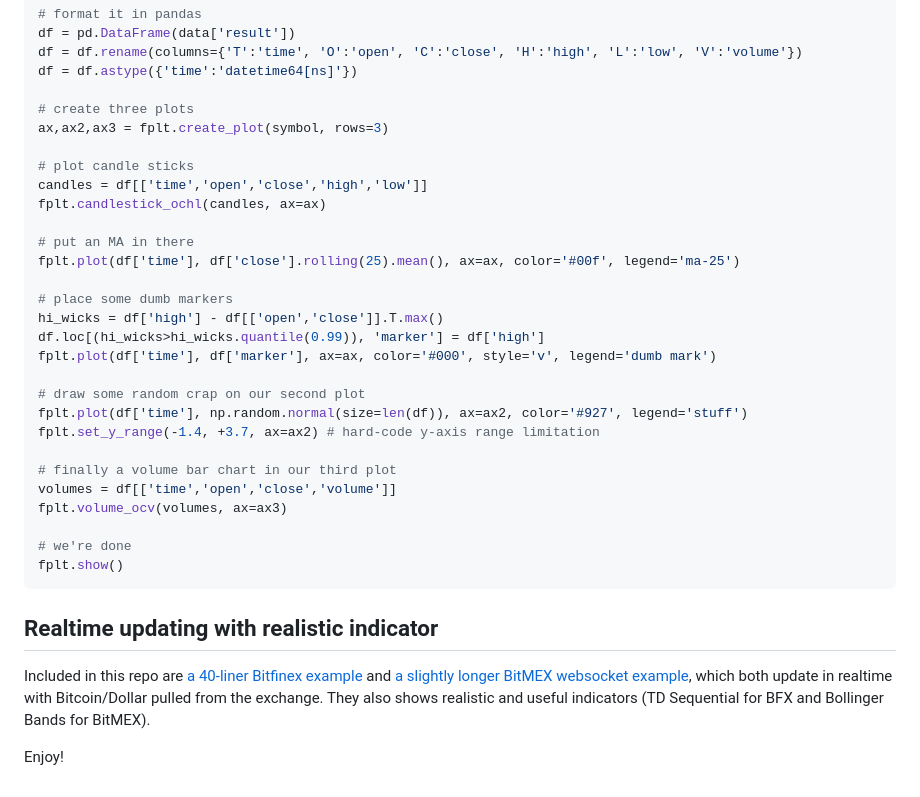
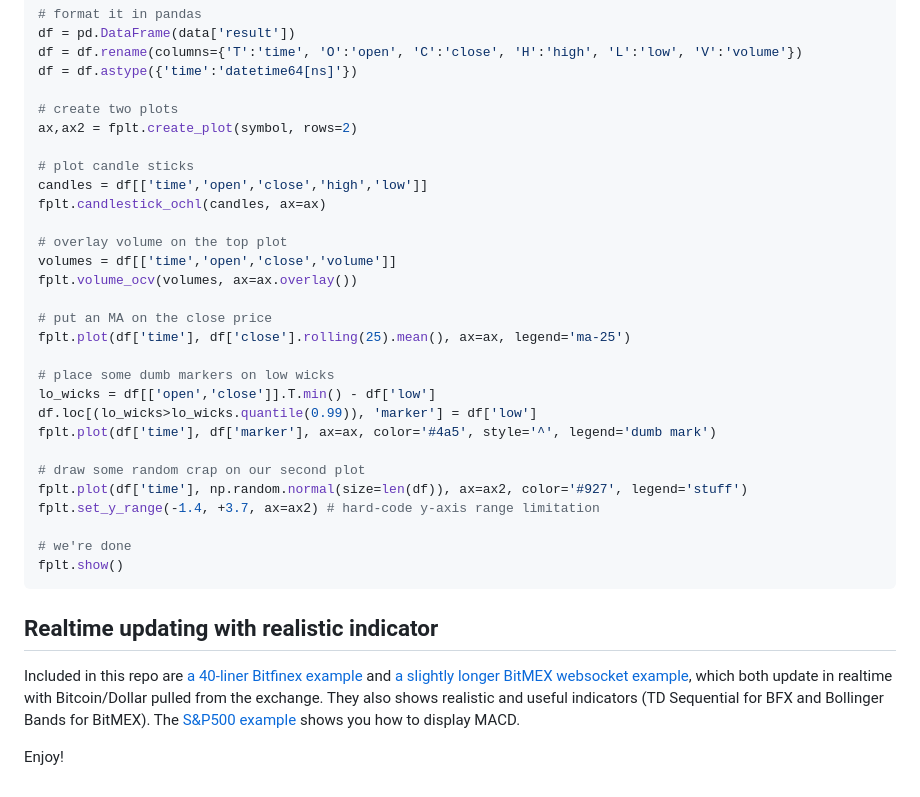
Before and after one commit to highfestiva/finplot, a Markdown page: README.md, the part around one of its changes. Drawn GitHub-style.

```diff
--- a/README.md
+++ b/README.md
@@ -42,28 +77,28 @@ df = pd.DataFrame(data['result'])
 df = df.rename(columns={'T':'time', 'O':'open', 'C':'close', 'H':'high', 'L':'low', 'V':'volume'})
 df = df.astype({'time':'datetime64[ns]'})
 
-# create three plots
-ax,ax2,ax3 = fplt.create_plot(symbol, rows=3)
+# create two plots
+ax,ax2 = fplt.create_plot(symbol, rows=2)
 
 # plot candle sticks
 candles = df[['time','open','close','high','low']]
 fplt.candlestick_ochl(candles, ax=ax)
 
-# put an MA in there
-fplt.plot(df['time'], df['close'].rolling(25).mean(), ax=ax, color='#00f', legend='ma-25')
+# overlay volume on the top plot
+volumes = df[['time','open','close','volume']]
+fplt.volume_ocv(volumes, ax=ax.overlay())
 
-# place some dumb markers
-hi_wicks = df['high'] - df[['open','close']].T.max()
-df.loc[(hi_wicks>hi_wicks.quantile(0.99)), 'marker'] = df['high']
-fplt.plot(df['time'], df['marker'], ax=ax, color='#000', style='v', legend='dumb mark')
+# put an MA on the close price
+fplt.plot(df['time'], df['close'].rolling(25).mean(), ax=ax, legend='ma-25')
+
+# place some dumb markers on low wicks
+lo_wicks = df[['open','close']].T.min() - df['low']
+df.loc[(lo_wicks>lo_wicks.quantile(0.99)), 'marker'] = df['low']
+fplt.plot(df['time'], df['marker'], ax=ax, color='#4a5', style='^', legend='dumb mark')
 
 # draw some random crap on our second plot
 fplt.plot(df['time'], np.random.normal(size=len(df)), ax=ax2, color='#927', legend='stuff')
 fplt.set_y_range(-1.4, +3.7, ax=ax2) # hard-code y-axis range limitation
-
-# finally a volume bar chart in our third plot
-volumes = df[['time','open','close','volume']]
-fplt.volume_ocv(volumes, ax=ax3)
 
 # we're done
 fplt.show()
@@ -72,9 +107,10 @@ fplt.show()
 
 ## Realtime updating with realistic indicator
 
-Included in this repo are [a 40-liner Bitfinex example](https://github.com/highfestiva/finplot/blob/master/finplot/example-bfx.py) and
-[a slightly longer BitMEX websocket example](https://github.com/highfestiva/finplot/blob/master/finplot/example-bitmex-ws.py),
-which both update in realtime with Bitcoin/Dollar pulled from the exchange. They also shows realistic and useful indicators (TD Sequential for BFX and
-Bollinger Bands for BitMEX).
+Included in this repo are [a 40-liner Bitfinex example](https://github.com/highfestiva/finplot/blob/master/finplot/example-bfx.py)
+and [a slightly longer BitMEX websocket example](https://github.com/highfestiva/finplot/blob/master/finplot/example-bitmex-ws.py),
+which both update in realtime with Bitcoin/Dollar pulled from the exchange. They also shows realistic and useful indicators (TD
+Sequential for BFX and Bollinger Bands for BitMEX). The [S&P500 example](https://github.com/highfestiva/finplot/blob/master/finplot/example-snp500.py)
+shows you how to display MACD.
 
 Enjoy!
```
Also changed, not shown: other parts of README.md (+42 -7 lines), feature1.jpg (added), feature2.jpg (added), feature3.jpg (added), screenshot.jpg.
